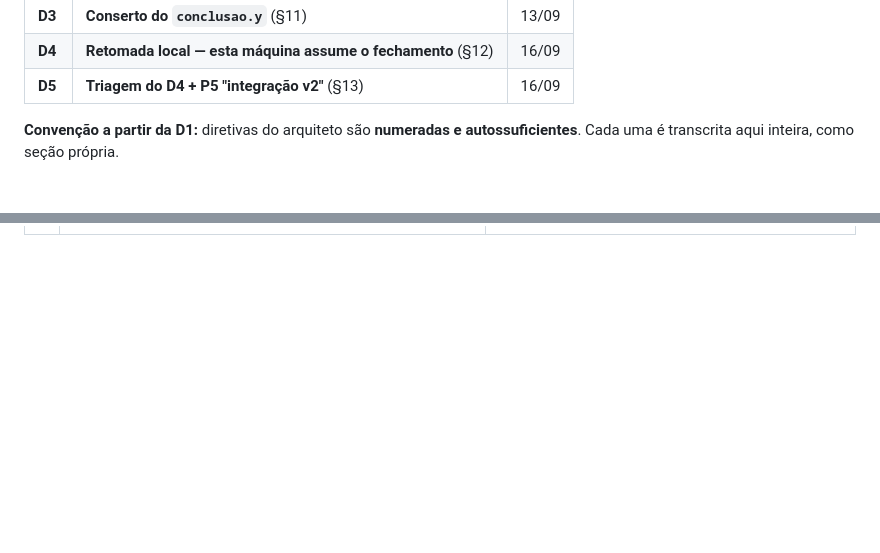
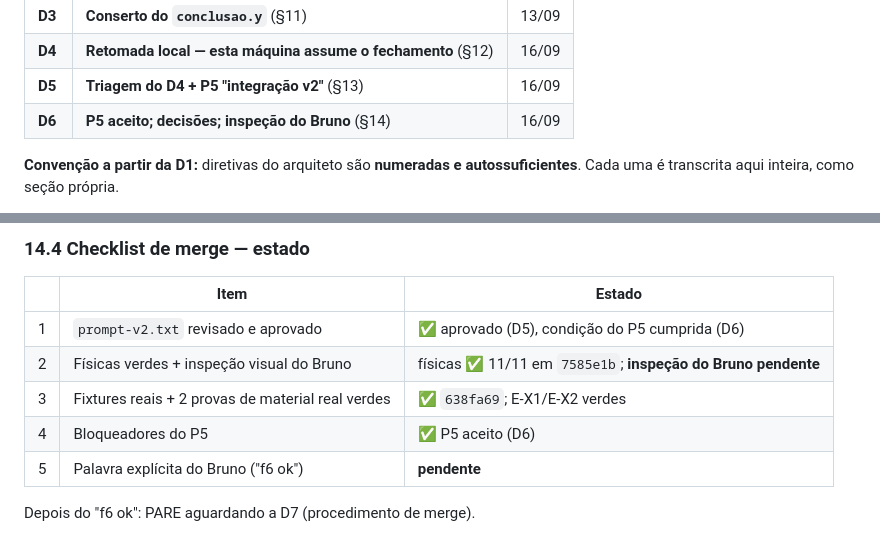
Before and after one commit to Corrar/ClipPro, a Markdown page: docs/lote-clip-f6/RULINGS.md, 2 parts joined by grey strips. Drawn GitHub-style; blank space fills up the shorter version.

```diff
--- a/docs/lote-clip-f6/RULINGS.md
+++ b/docs/lote-clip-f6/RULINGS.md
@@ -44,6 +44,7 @@ substituir os dois — é um commit.
 | **D3** | **Conserto do `conclusao.y`** (§11) | 13/09 |
 | **D4** | **Retomada local — esta máquina assume o fechamento** (§12) | 16/09 |
 | **D5** | **Triagem do D4 + P5 "integração v2"** (§13) | 16/09 |
+| **D6** | **P5 aceito; decisões; inspeção do Bruno** (§14) | 16/09 |
 
 **Convenção a partir da D1:** diretivas do arquiteto são **numeradas e
 autossuficientes**. Cada uma é transcrita aqui inteira, como seção própria.
@@ -807,0 +886,11 @@ de desenho da prova.
+### 14.4 Checklist de merge — estado
+
+| | Item | Estado |
+|---|---|---|
+| 1 | `prompt-v2.txt` revisado e aprovado | ✅ aprovado (D5), condição do P5 cumprida (D6) |
+| 2 | Físicas verdes + inspeção visual do Bruno | físicas ✅ 11/11 em `7585e1b`; **inspeção do Bruno pendente** |
+| 3 | Fixtures reais + 2 provas de material real verdes | ✅ `638fa69`; E-X1/E-X2 verdes |
+| 4 | Bloqueadores do P5 | ✅ P5 aceito (D6) |
+| 5 | Palavra explícita do Bruno ("f6 ok") | **pendente** |
+
+Depois do "f6 ok": PARE aguardando a D7 (procedimento de merge).
```
Also changed, not shown: other parts of docs/lote-clip-f6/RULINGS.md (+77 -0 lines).
